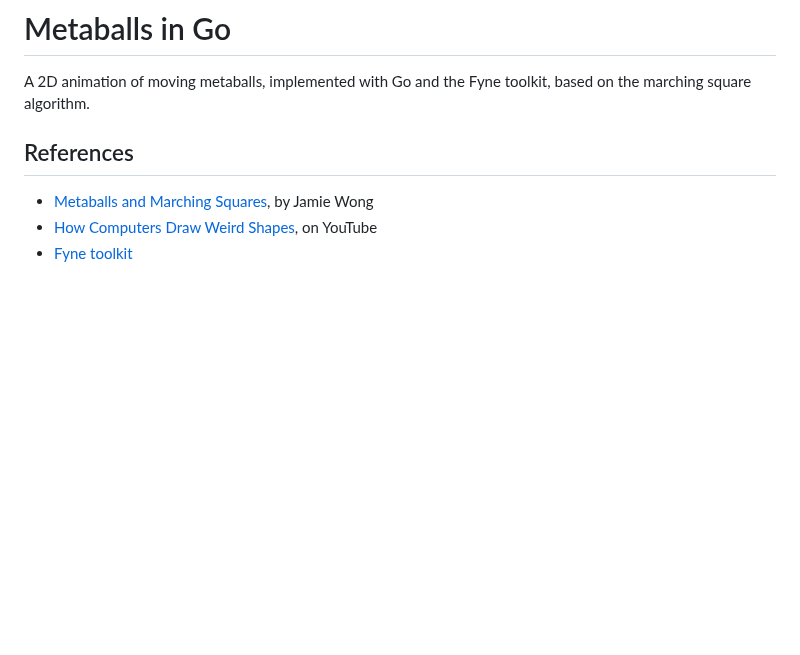
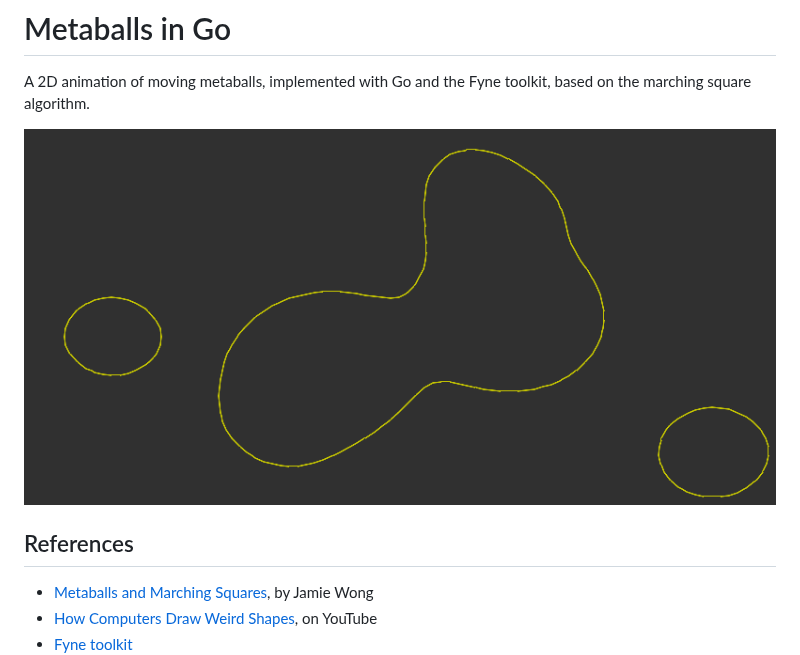
Before and after one commit to tucuxi/metaballs, a Markdown page: README.md, the part around the change. GitHub-like rendering; pictures changed too: preview.png (added); blank space fills up the shorter version.

Commit message:
Add preview image

```diff
--- a/README.md
+++ b/README.md
@@ -1,6 +1,8 @@
 # Metaballs in Go
 
 A 2D animation of moving metaballs, implemented with Go and the Fyne toolkit, based on the marching square algorithm.
+
+![Preview](preview.png)
 
 ## References
 
```
